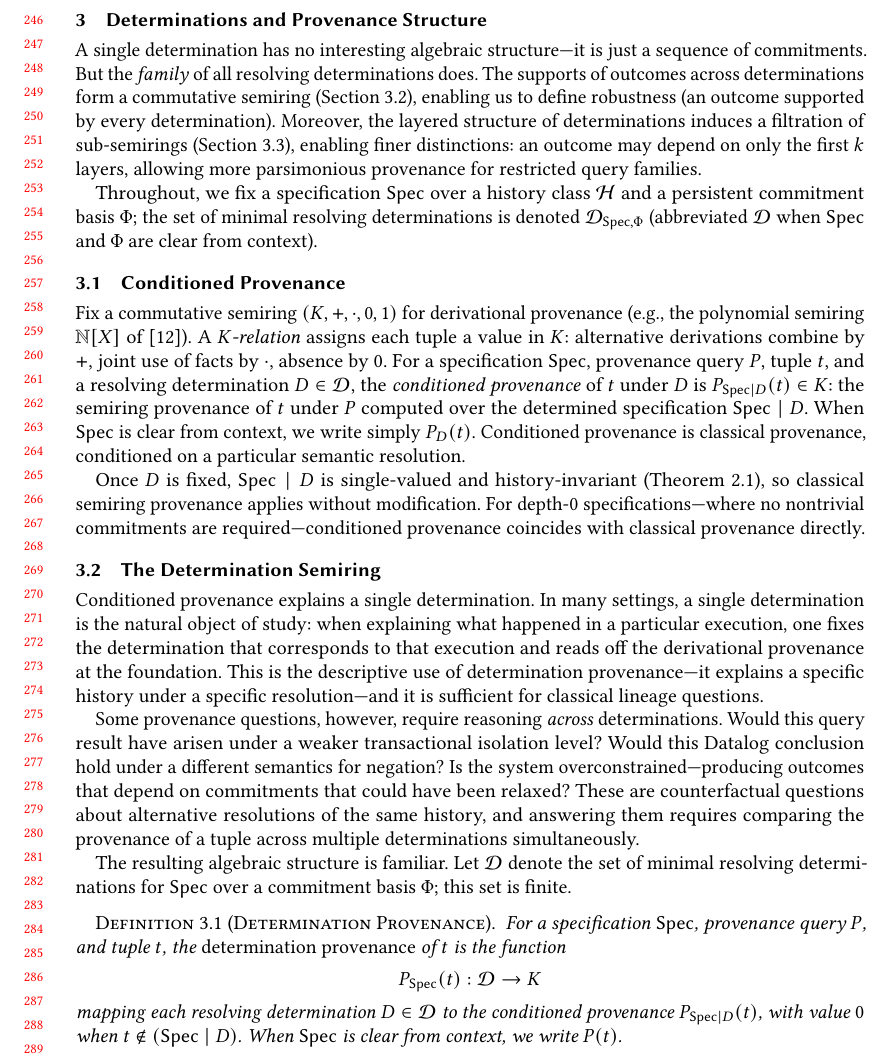
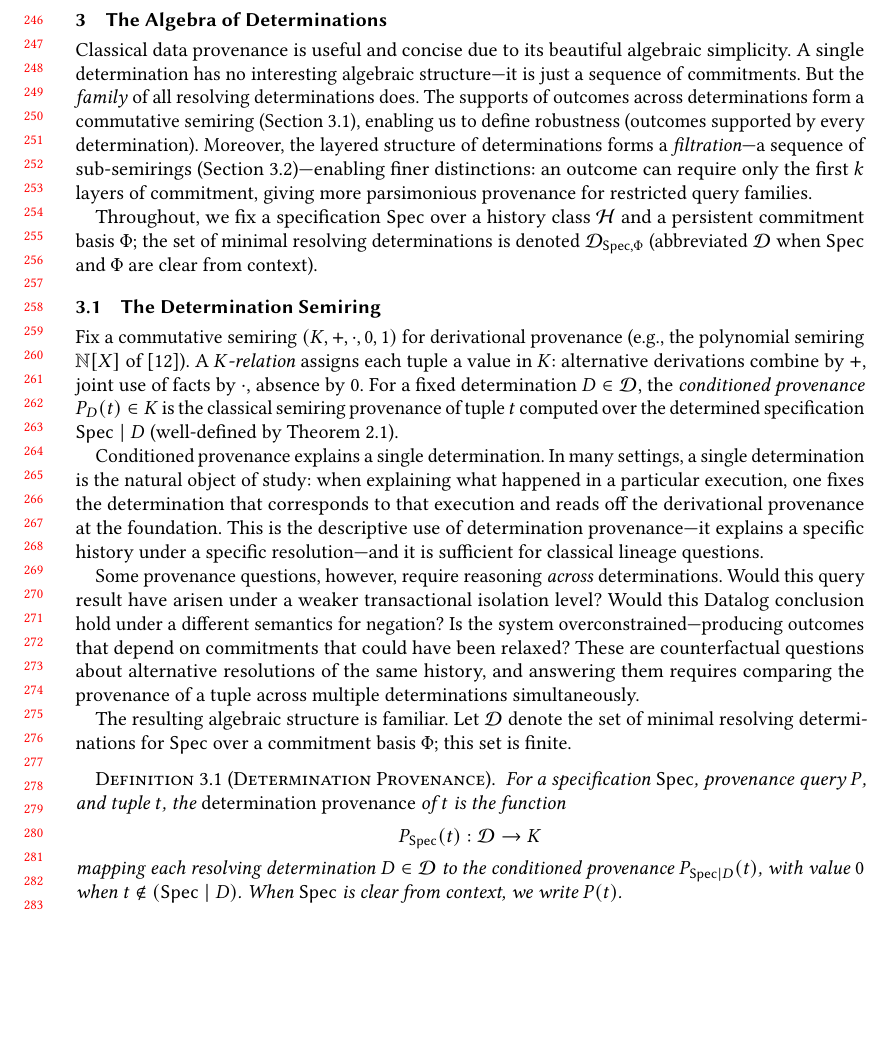
Before and after one commit to jhellerstein/provenance, a LaTeX paper (main.tex): part of page 6 of 28, cut at the place of the change, the shorter picture padded with empty space. Compiled offline with pdfLaTeX.

Commit message:
Fold conditioned provenance into determination semiring subsection as a one-paragraph preamble

```diff
--- a/main.tex
+++ b/main.tex
@@ -523,52 +523,38 @@ history annotations.
 \end{proof}
 
 %% ================================================================
-\section{Determinations and Provenance Structure}
+\section{The Algebra of Determinations}
 \label{sec:conditional-semiring}
-
+Classical data provenance is useful and concise due to its
+beautiful algebraic simplicity.
 A single determination has no interesting algebraic structure---it is
 just a sequence of commitments.
 But the \emph{family} of all resolving determinations does.
 The supports of outcomes across determinations form a commutative
 semiring (Section~\ref{sec:det-semiring}), enabling us to define
-robustness (an outcome supported by every determination).
-Moreover, the layered structure of determinations induces a filtration
-of sub-semirings (Section~\ref{sec:filtration}), enabling finer
-distinctions: an outcome may depend on only the first $k$ layers,
-allowing more parsimonious provenance for restricted query families.
+robustness (outcomes supported by every determination).
+Moreover, the layered structure of determinations forms a \emph{filtration}---a sequence
+of sub-semirings (Section~\ref{sec:filtration})---enabling
+finer distinctions: an outcome can require only the first $k$ layers of
+commitment, giving more parsimonious provenance for restricted query families.
 
 Throughout, we fix a specification $\Spec$ over a history class $\Hist$ and
 a persistent commitment basis $\Phi$; the set of minimal resolving
 determinations is denoted $\mathcal{D}_{\Spec,\Phi}$ (abbreviated
 $\mathcal{D}$ when $\Spec$ and $\Phi$ are clear from context).
 
-\subsection{Conditioned Provenance}
+\subsection{The Determination Semiring}
+\label{sec:det-semiring}
+\label{sec:algebra}
 
 Fix a commutative semiring $(K, +, \cdot, 0, 1)$ for derivational provenance
 (e.g., the polynomial semiring $\mathbb{N}[X]$ of~\cite{green2007provenance}).
 A \emph{$K$-relation} assigns each tuple a value in $K$: alternative
 derivations combine by $+$, joint use of facts by $\cdot$, absence by $0$.
-For a specification $\Spec$, provenance query $P$, tuple $t$, and a
-resolving determination $D \in \mathcal{D}$, the \emph{conditioned
-provenance} of $t$ under $D$ is
-$P_{\Spec \mid D}(t) \in K$:
-the semiring provenance of $t$ under $P$ computed over the
-determined specification $\Spec \mid D$.
-When $\Spec$ is clear from context, we write simply
-$P_D(t)$.
-Conditioned provenance is classical provenance, conditioned on a particular
-semantic resolution.
-
-Once $D$ is fixed, $\Spec \mid D$ is single-valued and history-invariant
-(Theorem~\ref{thm:resolution-implies-monotone}), so classical semiring
-provenance applies without modification.
-For depth-$0$ specifications---where no nontrivial commitments are
-required---conditioned provenance coincides with classical provenance
-directly.
-
-\subsection{The Determination Semiring}
-\label{sec:det-semiring}
-\label{sec:algebra}
+For a fixed determination $D \in \mathcal{D}$, the \emph{conditioned
+provenance} $P_D(t) \in K$ is the classical semiring provenance of tuple $t$
+computed over the determined specification $\Spec \mid D$
+(well-defined by Theorem~\ref{thm:resolution-implies-monotone}).
 
 Conditioned provenance explains a single determination.
 In many settings, a single determination is the natural object of study:
```
